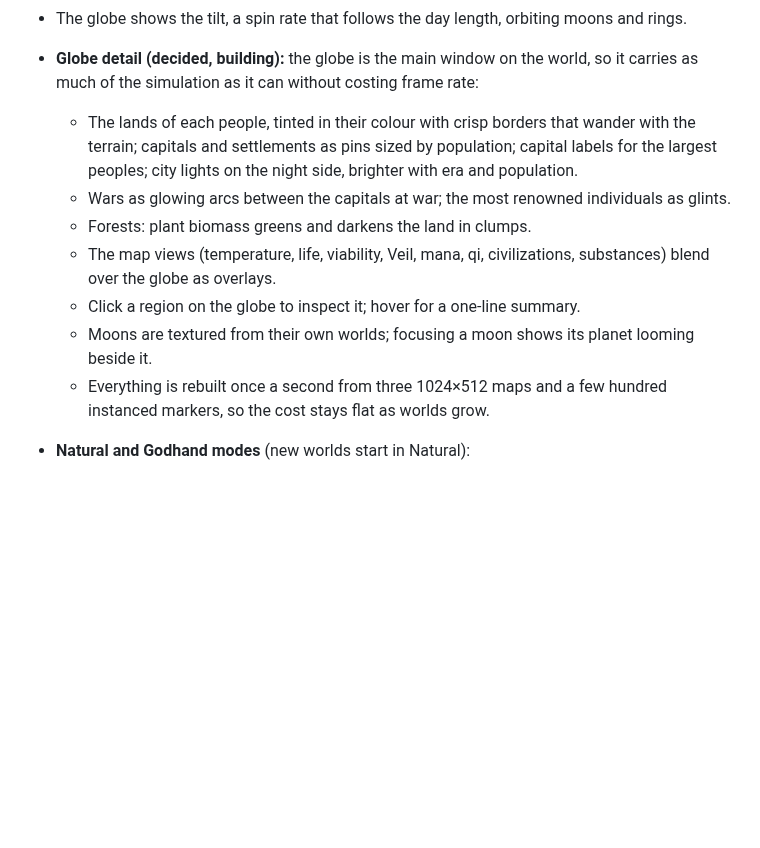
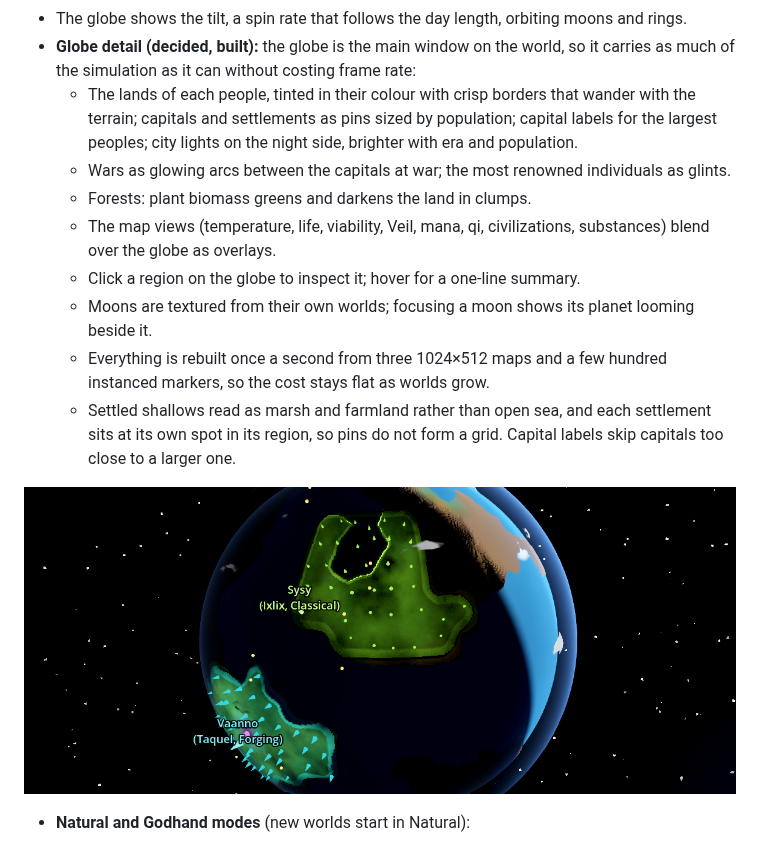
Before and after one commit to Mootmonthly/The-Great-Game, a Markdown page: docs/GAME_DESIGN.md, the part around the change. Drawn GitHub-style; pictures changed too: docs/images/globe-civilizations.png (added); blank space fills up the shorter version.

```diff
--- a/docs/GAME_DESIGN.md
+++ b/docs/GAME_DESIGN.md
@@ -283,7 +283,7 @@ Not all life has to come from the world's own chemistry. Some beings come from o
   - Viewer: a "Viewing" selector switches every map, list and tool between the planet and each moon. Controls owned by the planet (star, mode, moons) grey out on a moon, and a locked day shows its month. The planet's moon list shows each moon's life and temperature, with an orbit control and a View button.
   - Champions can come from a moon: the arena roster lists them as "(Moon 1)", and the server verifies them by replaying the planet's log and looking in that moon's world.
 - The globe shows the tilt, a spin rate that follows the day length, orbiting moons and rings.
-- **Globe detail (decided, building):** the globe is the main window on the world, so it carries as much of the simulation as it can without costing frame rate:
+- **Globe detail (decided, built):** the globe is the main window on the world, so it carries as much of the simulation as it can without costing frame rate:
   - The lands of each people, tinted in their colour with crisp borders that wander with the terrain; capitals and settlements as pins sized by population; capital labels for the largest peoples; city lights on the night side, brighter with era and population.
   - Wars as glowing arcs between the capitals at war; the most renowned individuals as glints.
   - Forests: plant biomass greens and darkens the land in clumps.
@@ -291,6 +291,9 @@ Not all life has to come from the world's own chemistry. Some beings come from o
   - Click a region on the globe to inspect it; hover for a one-line summary.
   - Moons are textured from their own worlds; focusing a moon shows its planet looming beside it.
   - Everything is rebuilt once a second from three 1024×512 maps and a few hundred instanced markers, so the cost stays flat as worlds grow.
+  - Settled shallows read as marsh and farmland rather than open sea, and each settlement sits at its own spot in its region, so pins do not form a grid. Capital labels skip capitals too close to a larger one.
+
+![The globe at night: two peoples' lands with borders, settlements, capitals and heroes](images/globe-civilizations.png)
 - **Natural and Godhand modes** (new worlds start in Natural):
   - *Natural:* the planet has a mass and a radius, and gravity = mass / radius². Asking for a gravity changes the planet's mass instead. The star's brightness follows from its type and mass (main-sequence stars: L ∝ M^3.5); asking for a brightness picks the closest mass the star type allows. Year length follows Kepler: √(distance³ / star mass), and long years mean stronger seasons. Moons beyond the stable limit (about 1.95 Earth–Moon distances × distance in AU × ∛(planet mass / star mass)) escape.
   - *Godhand:* gravity, brightness and moons are set freely. The distance from what physics allows is the world's **strain**: |log₂(gravity / natural gravity)| + |log₂(brightness / natural brightness)| + ½ per moon beyond the stable limit, capped at 20. Strain bleeds the atmosphere away (0.4% per point per season, up to 5%) and adds 8 K of heat per point. Switching back to Natural snaps the values back to physics.
```
Also changed, not shown: 6 other files.
